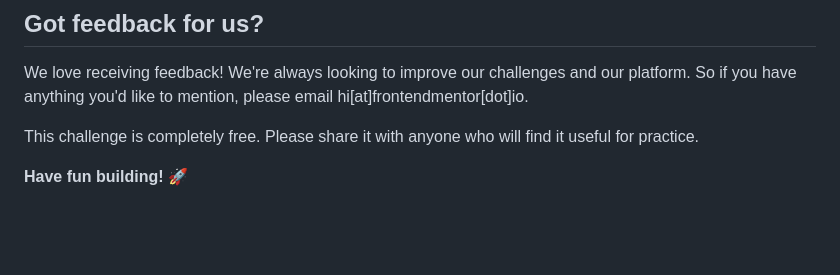
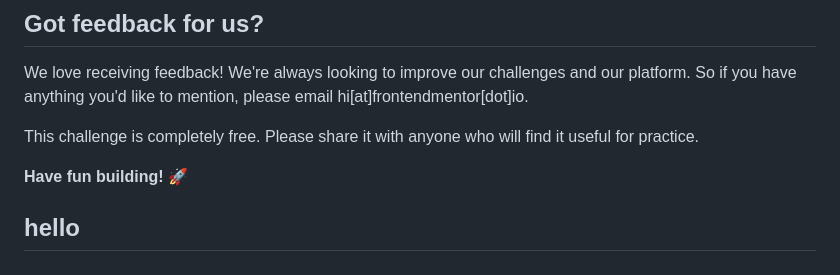
Before and after one commit to the-coding-beekeeper/qr-code-component-main, a Markdown page: README.md, the part around the change. Rendered like a GitHub page; blank space fills up the shorter version.

```diff
--- a/README.md
+++ b/README.md
@@ -85,3 +85,5 @@ We love receiving feedback! We're always looking to improve our challenges and o
 This challenge is completely free. Please share it with anyone who will find it useful for practice.
 
 **Have fun building!** 🚀
+
+## **hello**
```
